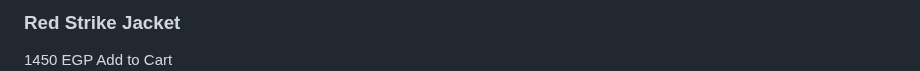
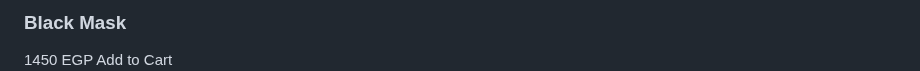
Before and after one commit to kombo-store/kombo-store.github.io, a Markdown page: README.md, the part around one of its changes. Rendered like a GitHub page.

```diff
--- a/README.md
+++ b/README.md
@@ -444,5 +444,5 @@
         <div class="product-info">
-          <h3>Red Strike Jacket</h3>
+          <h3>Black Mask</h3>
           <span>1450 EGP</span>
           <button class="add-to-cart">Add to Cart</button>
         </div>
```
Also changed, not shown: other parts of README.md (+2 -2 lines).
